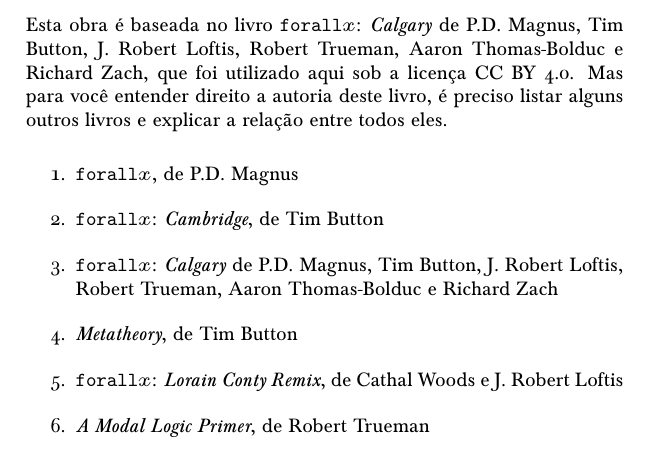
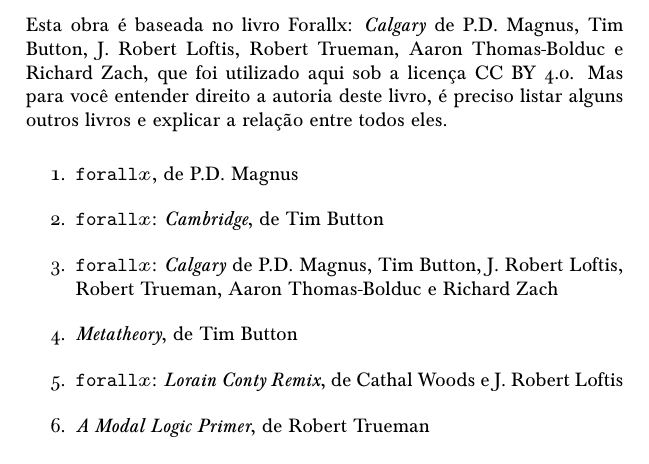
Before and after one commit to Grupo-de-Estudos-em-Logica-da-UFRN/Para-Todxs-Natal, a LaTeX book (paratodxsnatal-print.tex, which reads forallx-yyc-frontmatter.tex): part of page 3 of 400, cut so that both start at the same text. Compiled offline with pdfLaTeX; a LaTeX package or settings file that is missing is left out.

Commit message:
Inserido link na frontpage para repositório do Forallx Calgary.

```diff
--- a/forallx-yyc-frontmatter.tex
+++ b/forallx-yyc-frontmatter.tex
@@ -65,7 +65,7 @@ Você pode nos ajudar na revisão e fazer parte do coletivo de coautores e coaut
 
 \newpage
 
-\noindent Esta obra é baseada no livro \forallx: \textit{Calgary} de P.D. Magnus, Tim Button, J. Robert Loftis, Robert Trueman, Aaron Thomas-Bolduc e Richard Zach, que foi utilizado aqui sob a licença \href{https://creativecommons.org/licenses/by/4.0/}{CC BY 4.0}.
+\noindent Esta obra é baseada no livro \href{https://github.com/rzach/forallx-yyc}{Forallx: \textit{Calgary}} de P.D. Magnus, Tim Button, J. Robert Loftis, Robert Trueman, Aaron Thomas-Bolduc e Richard Zach, que foi utilizado aqui sob a licença \href{https://creativecommons.org/licenses/by/4.0/}{CC BY 4.0}.
 Mas para você entender direito a autoria deste livro, é preciso listar alguns outros livros e explicar a relação entre todos eles.
 
 \begin{enumerate}
```
Also changed, not shown: paratodxsnatal.pdf.
